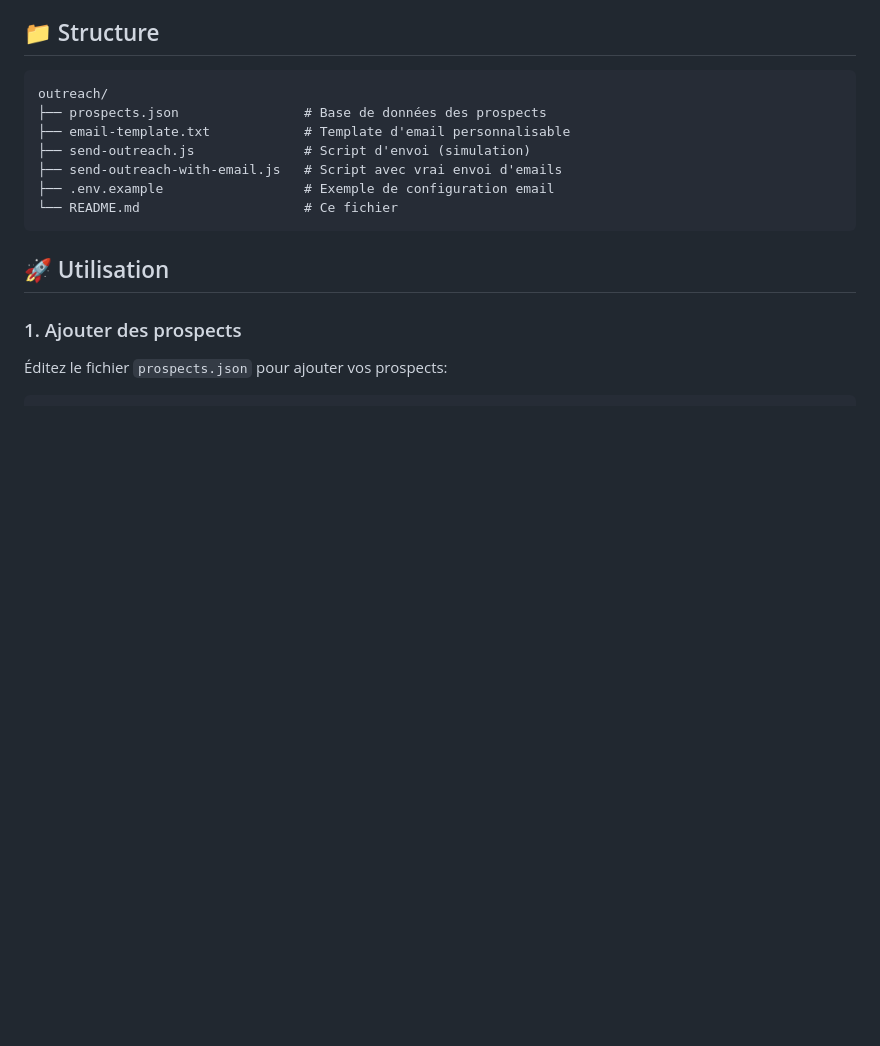
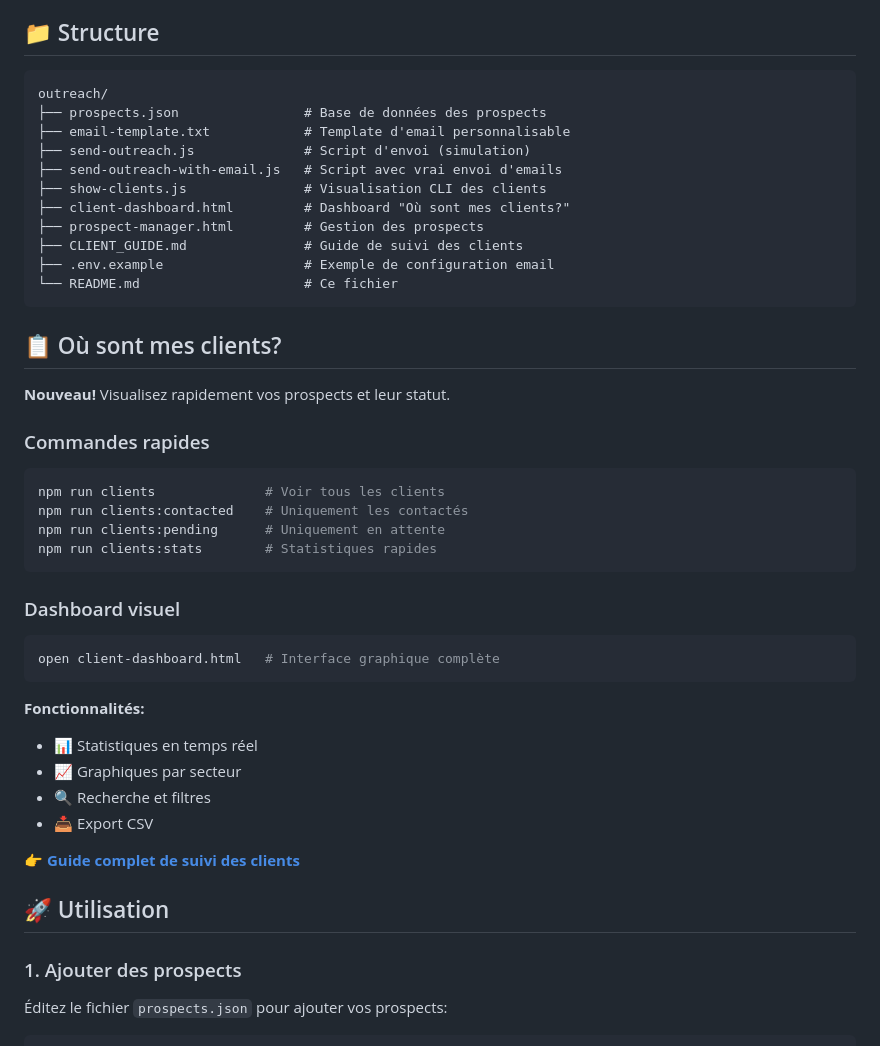
Before and after one commit to djawedblcollab/djawed-bl, a Markdown page: outreach/README.md, the part around the change. Drawn GitHub-style; blank space fills up the shorter version.

Commit message:
Add comprehensive client tracking guide and update documentation
Co-authored-by: djawedblcollab <247847674+djawedblcollab@users.noreply.github.com>

````diff
--- a/outreach/README.md
+++ b/outreach/README.md
@@ -10,9 +10,40 @@ outreach/
 ├── email-template.txt            # Template d'email personnalisable
 ├── send-outreach.js              # Script d'envoi (simulation)
 ├── send-outreach-with-email.js   # Script avec vrai envoi d'emails
+├── show-clients.js               # Visualisation CLI des clients
+├── client-dashboard.html         # Dashboard "Où sont mes clients?"
+├── prospect-manager.html         # Gestion des prospects
+├── CLIENT_GUIDE.md               # Guide de suivi des clients
 ├── .env.example                  # Exemple de configuration email
 └── README.md                     # Ce fichier
 ```
+
+## 📋 Où sont mes clients?
+
+**Nouveau!** Visualisez rapidement vos prospects et leur statut.
+
+### Commandes rapides
+
+```bash
+npm run clients              # Voir tous les clients
+npm run clients:contacted    # Uniquement les contactés
+npm run clients:pending      # Uniquement en attente
+npm run clients:stats        # Statistiques rapides
+```
+
+### Dashboard visuel
+
+```bash
+open client-dashboard.html   # Interface graphique complète
+```
+
+**Fonctionnalités:**
+- 📊 Statistiques en temps réel
+- 📈 Graphiques par secteur
+- 🔍 Recherche et filtres
+- 📥 Export CSV
+
+👉 **[Guide complet de suivi des clients](CLIENT_GUIDE.md)**
 
 ## 🚀 Utilisation
 
````
Also changed, not shown: outreach/CLIENT_GUIDE.md (added, +221 -0 lines).
